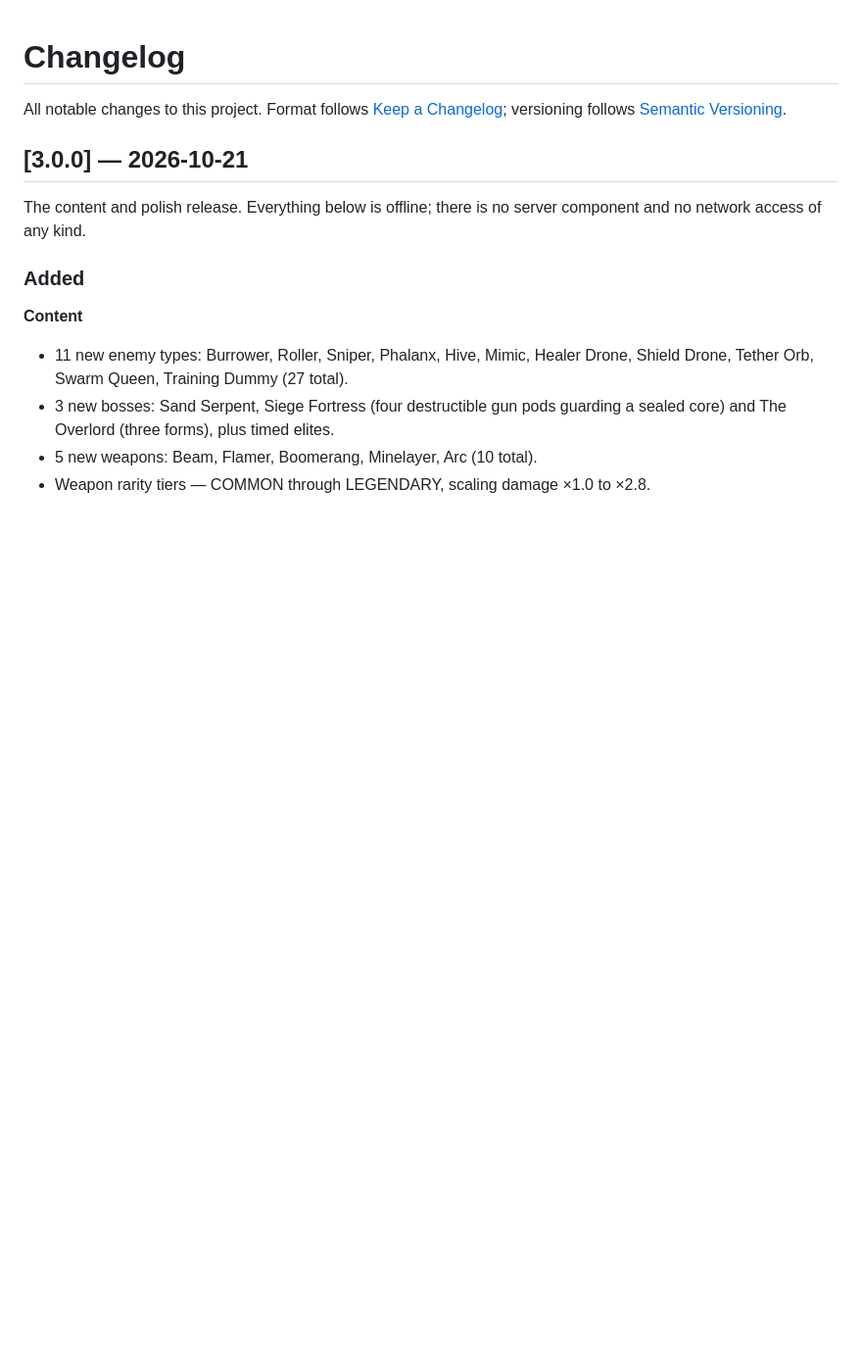
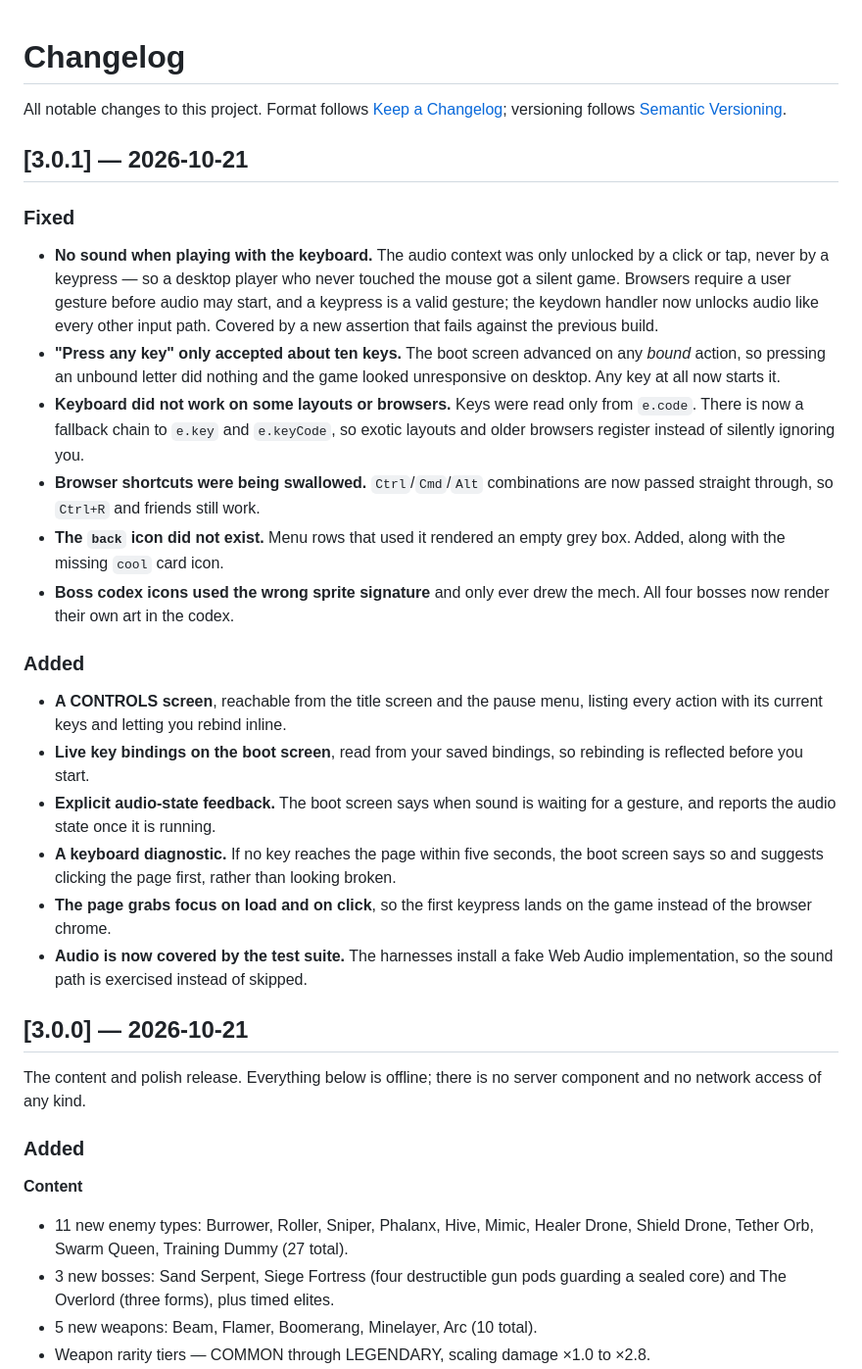
Before and after one commit to drsamonline/neon-runner, a Markdown page: CHANGELOG.md, the part around the change. Shown at 98% size. Drawn GitHub-style; blank space fills up the shorter version.

Commit message:
docs: changelog for 3.0.1

```diff
--- a/CHANGELOG.md
+++ b/CHANGELOG.md
@@ -2,6 +2,45 @@
 
 All notable changes to this project. Format follows [Keep a Changelog](https://keepachangelog.com/en/1.1.0/);
 versioning follows [Semantic Versioning](https://semver.org/).
+
+## [3.0.1] — 2026-10-21
+
+### Fixed
+
+- **No sound when playing with the keyboard.** The audio context was only
+  unlocked by a click or tap, never by a keypress — so a desktop player who
+  never touched the mouse got a silent game. Browsers require a user gesture
+  before audio may start, and a keypress is a valid gesture; the keydown
+  handler now unlocks audio like every other input path. Covered by a new
+  assertion that fails against the previous build.
+- **"Press any key" only accepted about ten keys.** The boot screen advanced on
+  any *bound* action, so pressing an unbound letter did nothing and the game
+  looked unresponsive on desktop. Any key at all now starts it.
+- **Keyboard did not work on some layouts or browsers.** Keys were read only
+  from `e.code`. There is now a fallback chain to `e.key` and `e.keyCode`, so
+  exotic layouts and older browsers register instead of silently ignoring you.
+- **Browser shortcuts were being swallowed.** `Ctrl`/`Cmd`/`Alt` combinations
+  are now passed straight through, so `Ctrl+R` and friends still work.
+- **The `back` icon did not exist.** Menu rows that used it rendered an empty
+  grey box. Added, along with the missing `cool` card icon.
+- **Boss codex icons used the wrong sprite signature** and only ever drew the
+  mech. All four bosses now render their own art in the codex.
+
+### Added
+
+- **A CONTROLS screen**, reachable from the title screen and the pause menu,
+  listing every action with its current keys and letting you rebind inline.
+- **Live key bindings on the boot screen**, read from your saved bindings, so
+  rebinding is reflected before you start.
+- **Explicit audio-state feedback.** The boot screen says when sound is waiting
+  for a gesture, and reports the audio state once it is running.
+- **A keyboard diagnostic.** If no key reaches the page within five seconds,
+  the boot screen says so and suggests clicking the page first, rather than
+  looking broken.
+- **The page grabs focus on load and on click**, so the first keypress lands on
+  the game instead of the browser chrome.
+- **Audio is now covered by the test suite.** The harnesses install a fake Web
+  Audio implementation, so the sound path is exercised instead of skipped.
 
 ## [3.0.0] — 2026-10-21
 
```
